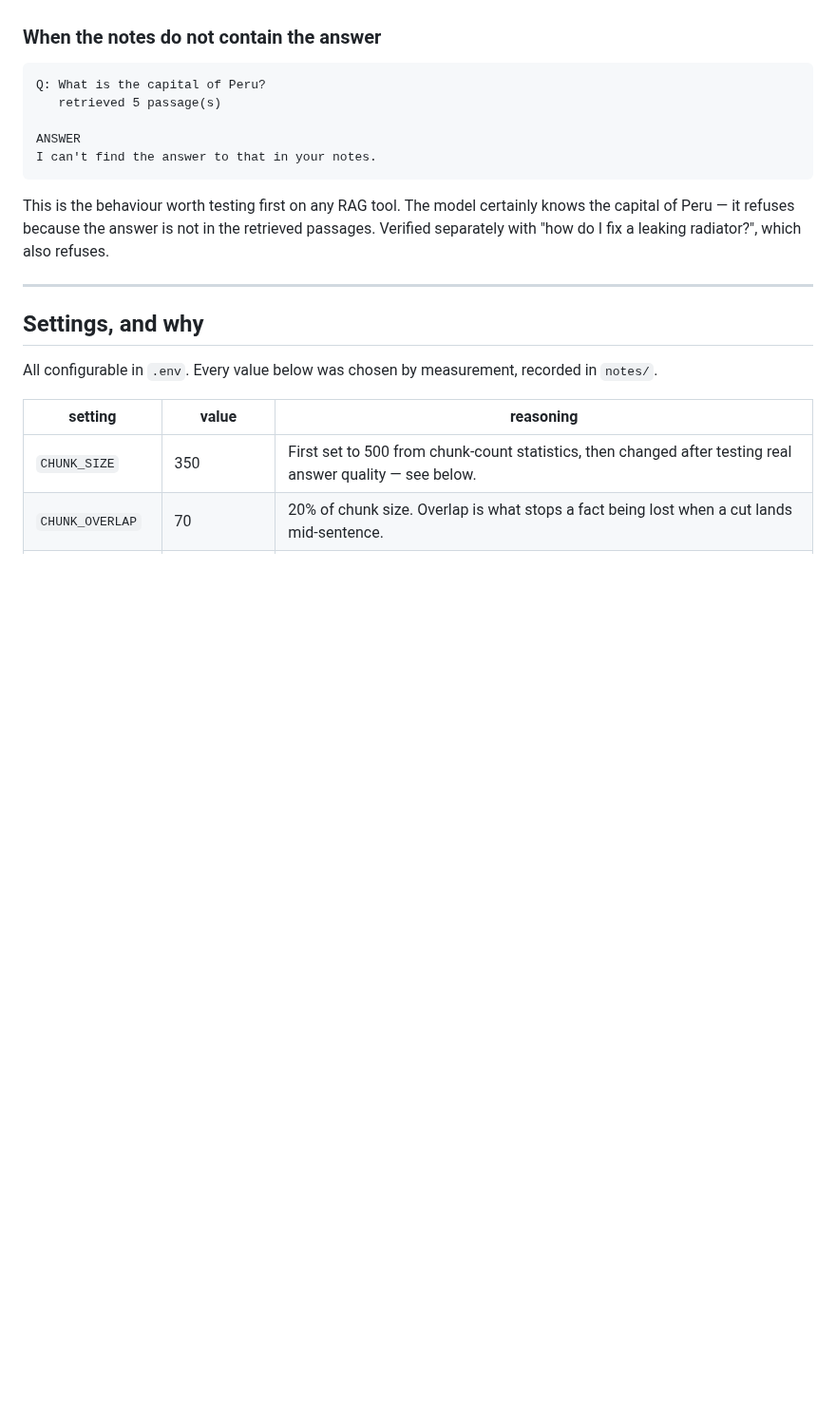
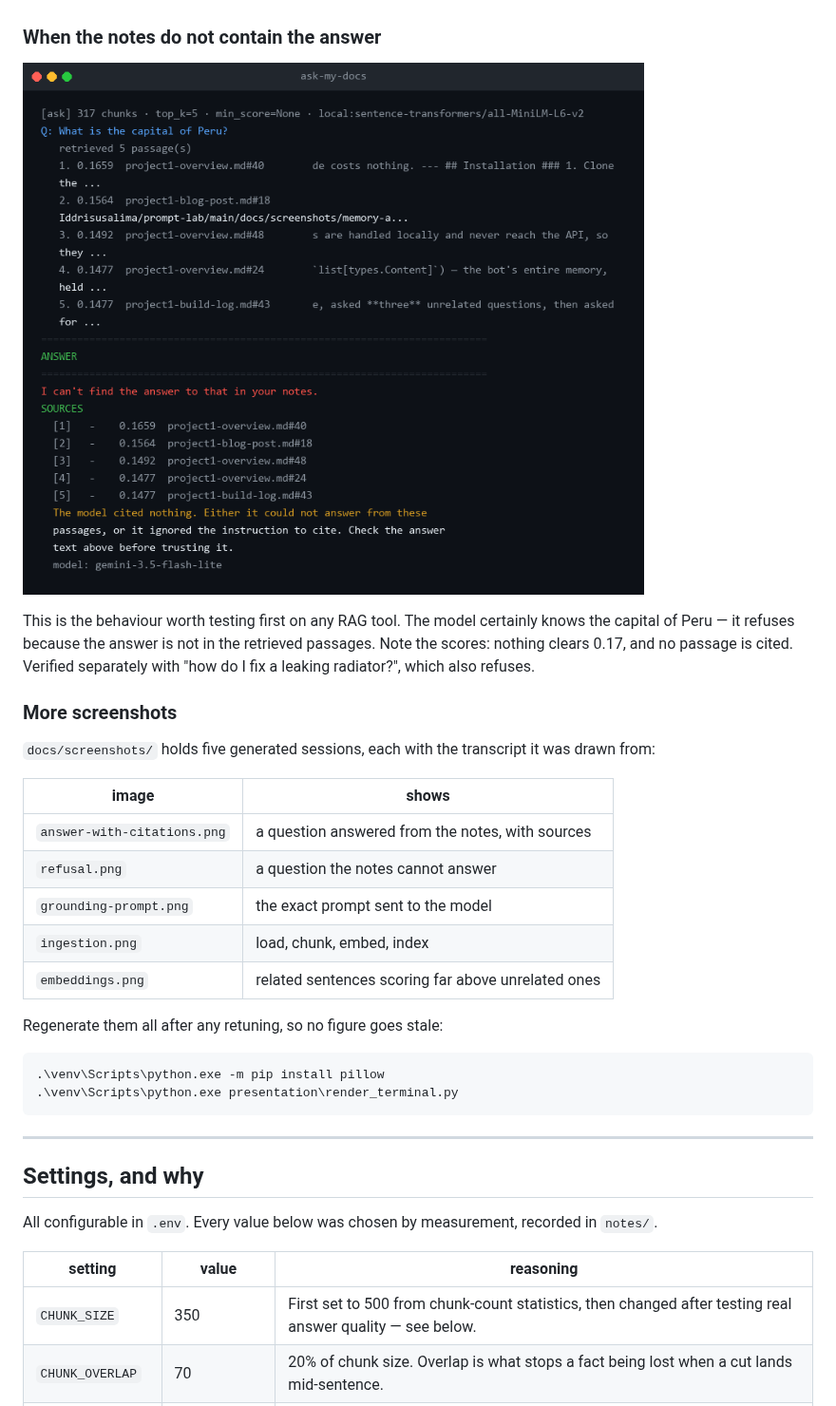
Before and after one commit to Iddrisusalima/ask-my-docs, a Markdown page: README.md, the part around one of its changes. Shown at 95% size. GitHub-like rendering; pictures changed too: docs/screenshots/refusal.png (added); blank space fills up the shorter version.

````diff
--- a/README.md
+++ b/README.md
@@ -179,18 +179,32 @@ for judging relevance.
 
 ### When the notes do not contain the answer
 
-```
-Q: What is the capital of Peru?
-   retrieved 5 passage(s)
-
-ANSWER
-I can't find the answer to that in your notes.
-```
+![A question the notes cannot answer, declined rather than invented](docs/screenshots/refusal.png)
 
 This is the behaviour worth testing first on any RAG tool. The model certainly
 knows the capital of Peru — it refuses because the answer is not in the retrieved
-passages. Verified separately with "how do I fix a leaking radiator?", which also
-refuses.
+passages. Note the scores: nothing clears 0.17, and no passage is cited.
+Verified separately with "how do I fix a leaking radiator?", which also refuses.
+
+### More screenshots
+
+`docs/screenshots/` holds five generated sessions, each with the transcript it
+was drawn from:
+
+| image | shows |
+| ----- | ----- |
+| `answer-with-citations.png` | a question answered from the notes, with sources |
+| `refusal.png` | a question the notes cannot answer |
+| `grounding-prompt.png` | the exact prompt sent to the model |
+| `ingestion.png` | load, chunk, embed, index |
+| `embeddings.png` | related sentences scoring far above unrelated ones |
+
+Regenerate them all after any retuning, so no figure goes stale:
+
+```powershell
+.\venv\Scripts\python.exe -m pip install pillow
+.\venv\Scripts\python.exe presentation\render_terminal.py
+```
 
 ---
 
````
Also changed, not shown: other parts of README.md (+1 -1 lines), docs/example-answer.png (deleted), docs/screenshots/answer-with-citations.png (added), docs/screenshots/embeddings.png (added), docs/screenshots/grounding-prompt.png (added), docs/screenshots/ingestion.png (added), 7 other files.
